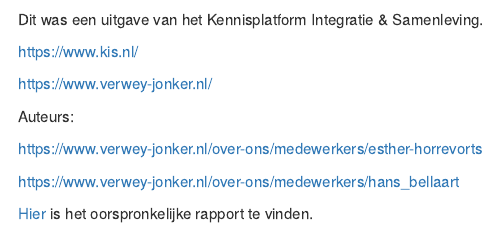
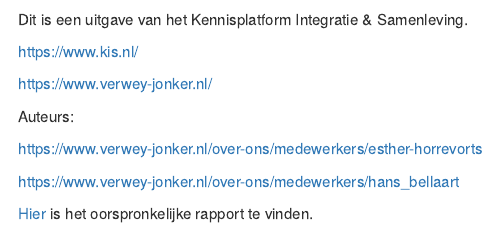
Before and after one commit to Jonkman1/DenHaagboek, an R Markdown document (index.Rmd): the page in a window 1100 px wide, from 250 px down. Rendered offline with R 4.5, knitr and Pandoc, with nearby package versions; drawn as R Markdown's standard HTML page in place of the format the file asks for.

Commit message:
aanpassing 2, 14 juli 2021

````diff
--- a/index.Rmd
+++ b/index.Rmd
@@ -19,7 +19,7 @@
 
 ```
 
-Dit was een uitgave van het Kennisplatform Integratie & Samenleving.
+Dit is een uitgave van het Kennisplatform Integratie & Samenleving.
 
 https://www.kis.nl/
 
````
